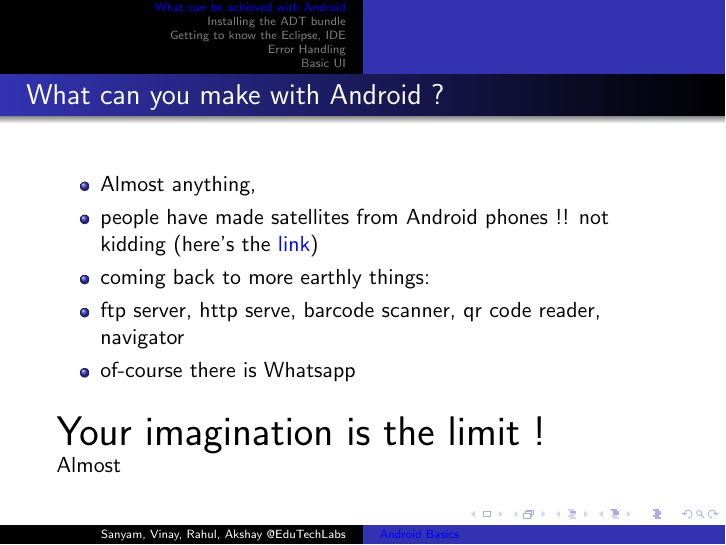
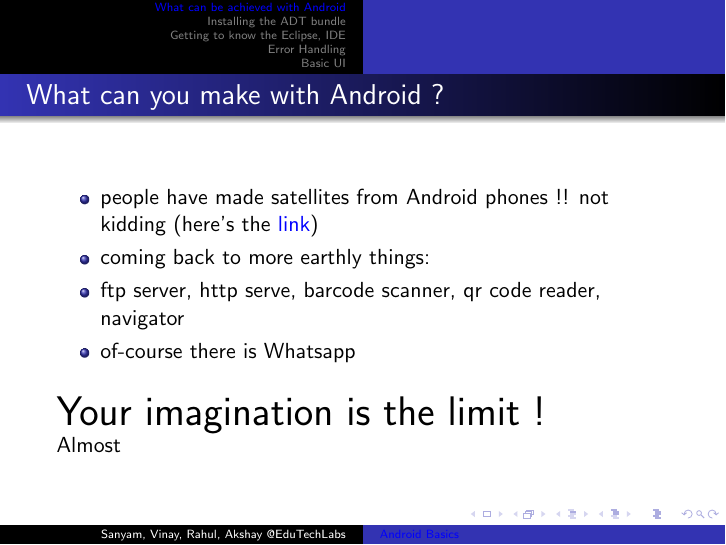
Before and after one commit to SanyamMulay/BasicAndroidTutorial, LaTeX slides (AndroidBasics.tex): page 2 of 15. Compiled offline with pdfLaTeX.

Commit message:
Work in progress

```diff
--- a/AndroidBasics.tex
+++ b/AndroidBasics.tex
@@ -92,7 +92,7 @@ showstringspaces=false            %
 
 	\begin{flushleft}
 		\begin{itemize}
-		\item Almost anything,
+%		\item Almost anything,
 		\item people have made satellites from Android phones !! not kidding (here's the \href{http://www.theverge.com/2013/5/3/4297718/nasa-phonesat-android-nexus-returns-images}{link})
 		\item coming back to more earthly things:
 		\item ftp server, http serve, barcode scanner, qr code reader, navigator
```
